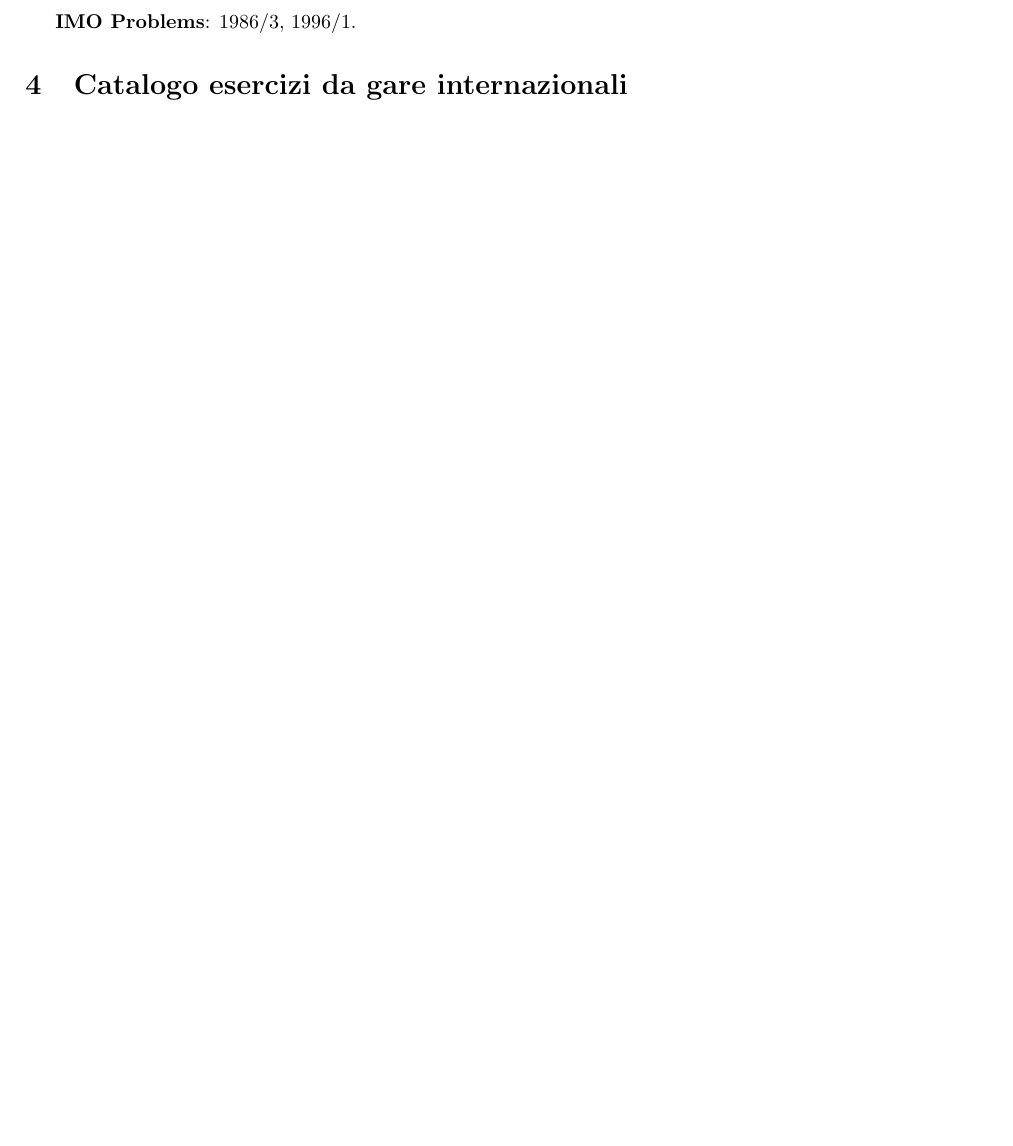
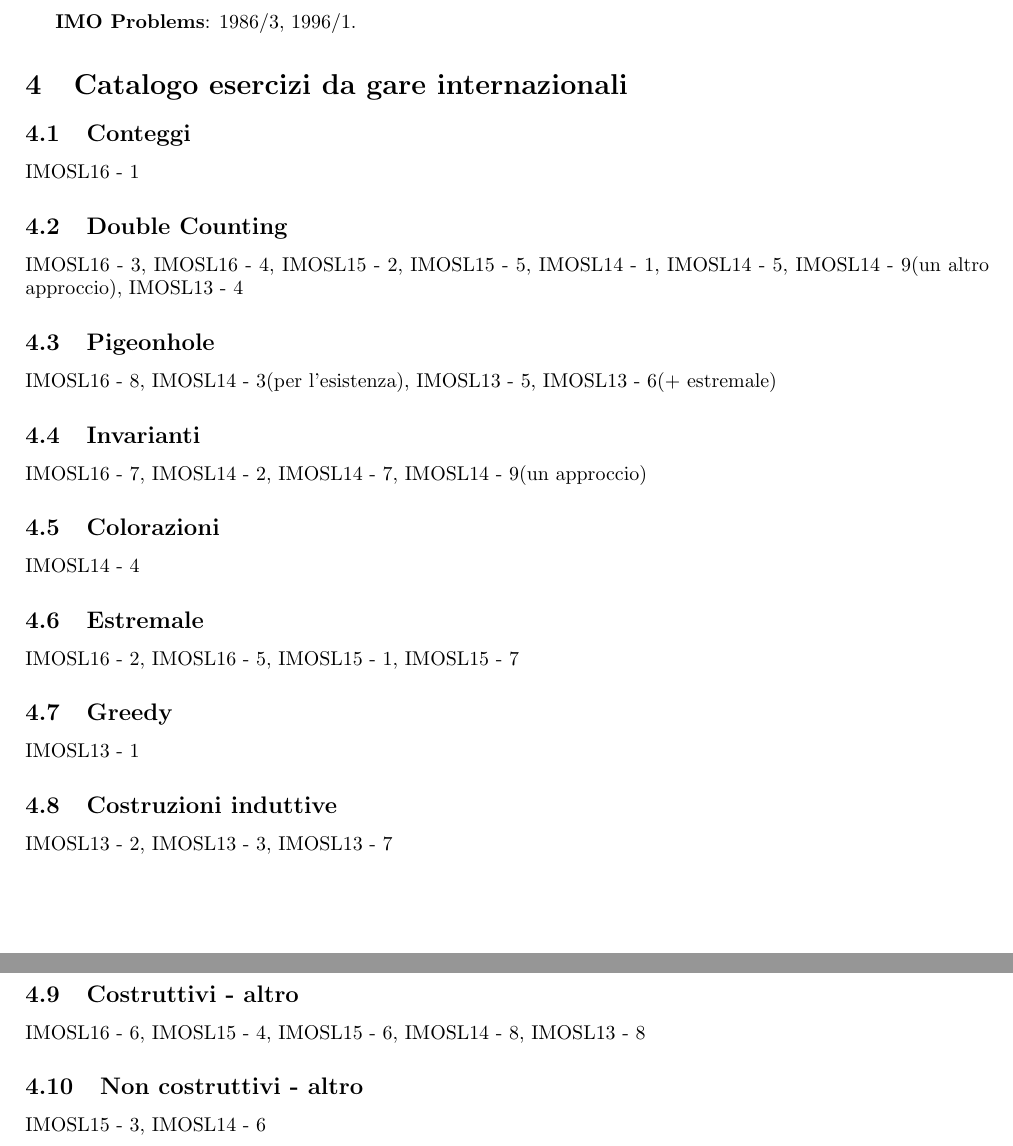
Before and after one commit to federicov99/combinatoriasenior, a LaTeX document (esercizi.tex): part of page 5 of 5 before the commit and two parts of pages 5 and 6 of 6 after it, the two joined at a grey line, cut so that both start at the same text, the shorter picture padded with empty space. Compiled offline with pdfLaTeX.

Commit message:
Iniziata la sezione catalogo di esercizi

```diff
--- a/esercizi.tex
+++ b/esercizi.tex
@@ -19,6 +19,8 @@
 \newcounter{esercizio}
 \setcounter{esercizio}{0}
 \newcommand{\Ese}{\addtocounter{esercizio}{1}\noindent{\bf Esercizio \arabic{esercizio}. } }
+
+\newcommand{\Pro}[3]{#1#2 - #3}
 
 %opening
 \title{Raccolta esercizi}
@@ -347,4 +349,34 @@ senza consonanti isolate & \\
 
 \section{Catalogo esercizi da gare internazionali}
 
+\subsection{Conteggi}
+\Pro{IMOSL}{16}{1}
+
+\subsection{Double Counting}
+\Pro{IMOSL}{16}{3}, \Pro{IMOSL}{16}{4}, \Pro{IMOSL}{15}{2}, \Pro{IMOSL}{15}{5}, \Pro{IMOSL}{14}{1}, \Pro{IMOSL}{14}{5}, \Pro{IMOSL}{14}{9}(un altro approccio), \Pro{IMOSL}{13}{4}
+
+\subsection{Pigeonhole}
+\Pro{IMOSL}{16}{8}, \Pro{IMOSL}{14}{3}(per l'esistenza), \Pro{IMOSL}{13}{5}, \Pro{IMOSL}{13}{6}(+ estremale)
+
+\subsection{Invarianti}
+\Pro{IMOSL}{16}{7}, \Pro{IMOSL}{14}{2}, \Pro{IMOSL}{14}{7}, \Pro{IMOSL}{14}{9}(un approccio)
+
+\subsection{Colorazioni}
+\Pro{IMOSL}{14}{4}
+
+\subsection{Estremale}
+\Pro{IMOSL}{16}{2}, \Pro{IMOSL}{16}{5}, \Pro{IMOSL}{15}{1}, \Pro{IMOSL}{15}{7}
+
+\subsection{Greedy}
+\Pro{IMOSL}{13}{1}
+
+\subsection{Costruzioni induttive}
+\Pro{IMOSL}{13}{2}, \Pro{IMOSL}{13}{3}, \Pro{IMOSL}{13}{7}
+
+\subsection{Costruttivi - altro}
+\Pro{IMOSL}{16}{6}, \Pro{IMOSL}{15}{4}, \Pro{IMOSL}{15}{6}, \Pro{IMOSL}{14}{8}, \Pro{IMOSL}{13}{8}
+
+\subsection{Non costruttivi - altro}
+\Pro{IMOSL}{15}{3}, \Pro{IMOSL}{14}{6}
+
 \end{document}
```
